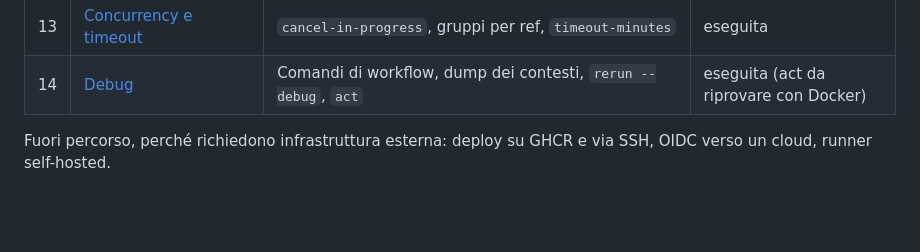
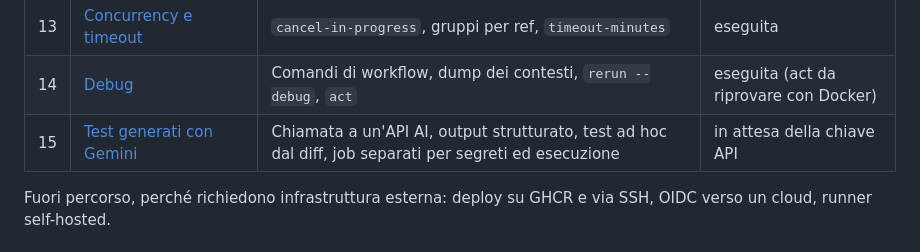
Before and after one commit to lorenzoscaioli-yellowtech/github-actions-lab, a Markdown page: README.md, the part around the change. GitHub-like rendering; blank space fills up the shorter version.

Commit message:
Scheda della lezione 15 e indice
Co-Authored-By: Claude Opus 5.5 <noreply@anthropic.com>

```diff
--- a/README.md
+++ b/README.md
@@ -42,6 +42,7 @@ lint, release, automazione. Le successive coprono i meccanismi trasversali.
 | 12 | [Check obbligatori sulle PR](lezioni/12-pr-gate.md) | Ruleset su main, job `gate` con `if: always()`, bypass admin | eseguita |
 | 13 | [Concurrency e timeout](lezioni/13-concurrency.md) | `cancel-in-progress`, gruppi per ref, `timeout-minutes` | eseguita |
 | 14 | [Debug](lezioni/14-debug.md) | Comandi di workflow, dump dei contesti, `rerun --debug`, `act` | eseguita (act da riprovare con Docker) |
+| 15 | [Test generati con Gemini](lezioni/15-test-ai.md) | Chiamata a un'API AI, output strutturato, test ad hoc dal diff, job separati per segreti ed esecuzione | in attesa della chiave API |
 
 Fuori percorso, perché richiedono infrastruttura esterna: deploy su GHCR e
 via SSH, OIDC verso un cloud, runner self-hosted.
```
Also changed, not shown: lezioni/15-test-ai.md (added, +84 -0 lines).
